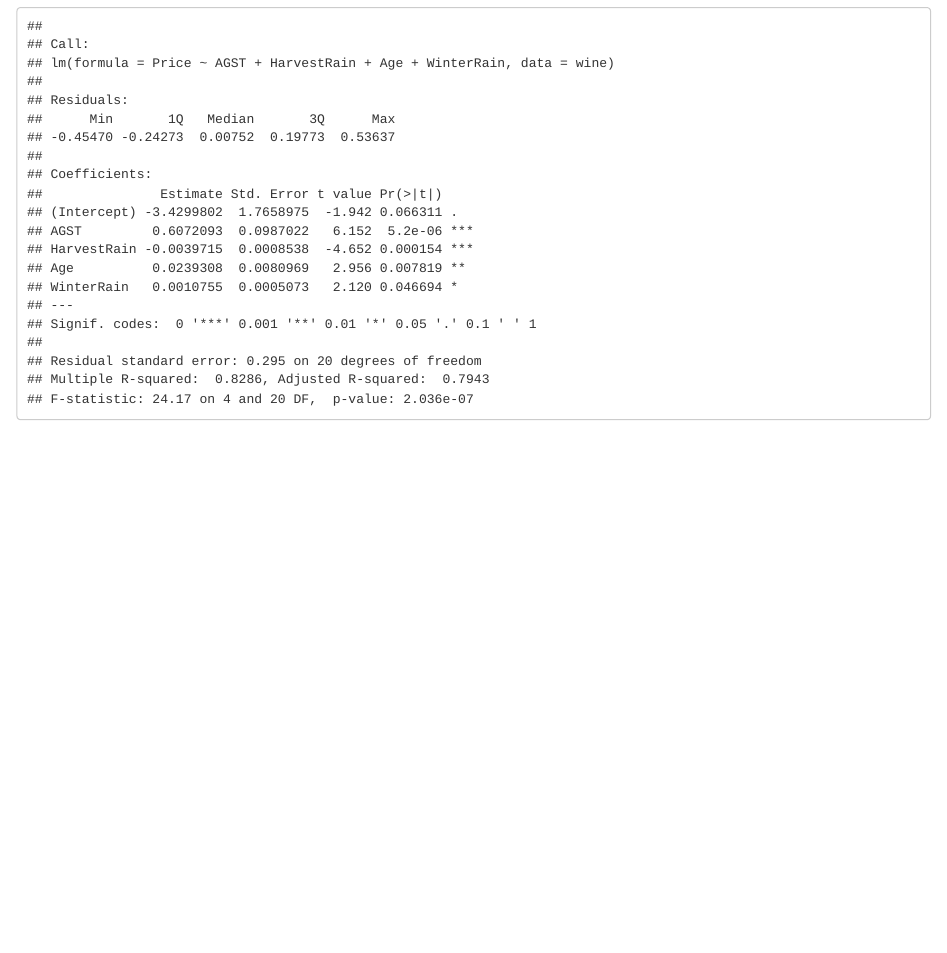
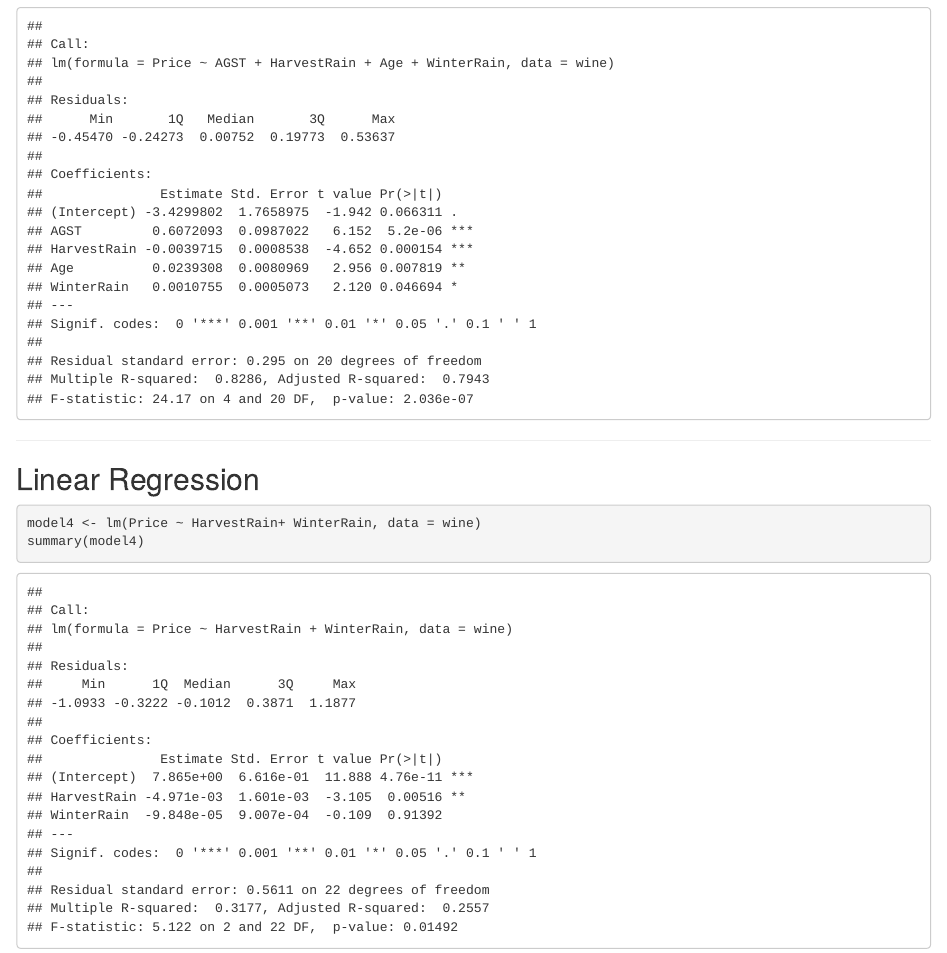
Before and after one commit to suensummit/lightning-talk-rladies-20150703, an R Markdown document (index.Rmd): the page in a window 1100 px wide, from 1610 px down. Rendered offline with R 4.5, knitr and Pandoc, with nearby package versions.

Commit message:
publishing deck

````diff
--- a/index.Rmd
+++ b/index.Rmd
@@ -44,3 +44,12 @@ summary(model2)
 model3 <- lm(Price ~ AGST + HarvestRain  + Age + WinterRain, data = wine)
 summary(model3)
 ```
+
+---
+
+## Linear Regression
+
+```{r}
+model4 <- lm(Price ~ HarvestRain+ WinterRain, data = wine)
+summary(model4)
+```
````
Also changed, not shown: index.html, index.md.
